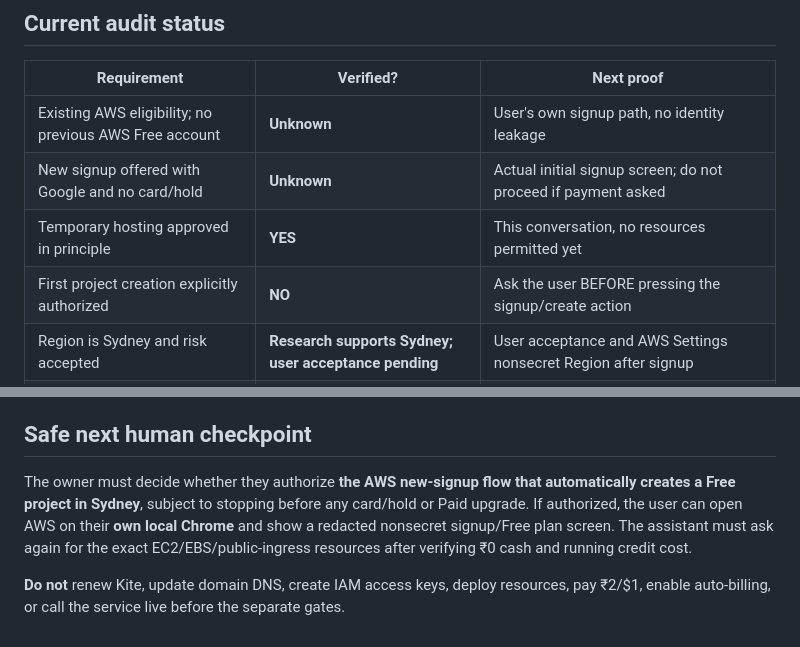
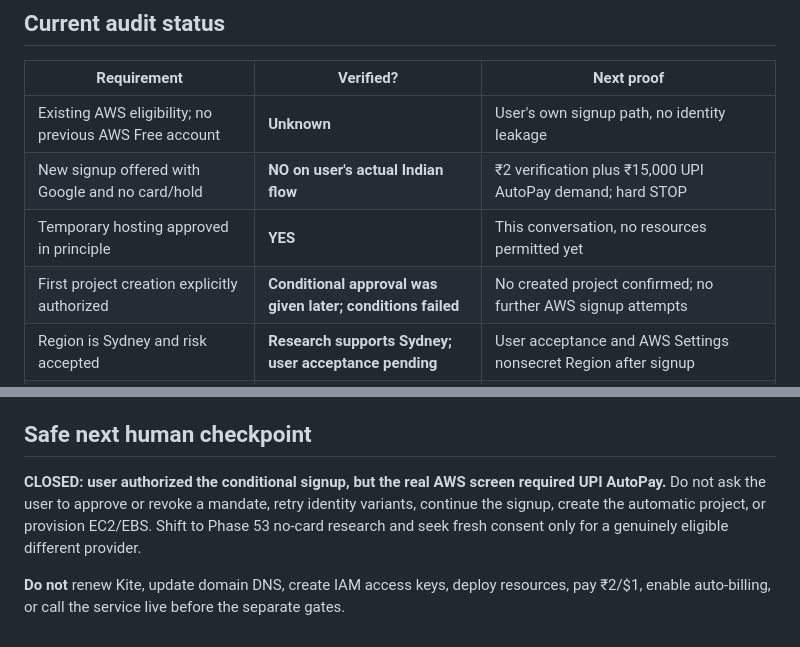
Before and after one commit to Tirthanand17/Indicator-Setup, a Markdown page: cloud-alerts/docs/PHASE52_AWS_INDIA_NEW_SIGNUP_ELIGIBILITY.md, 2 parts joined by grey strips. Rendered like a GitHub page.

Commit message:
docs: reconcile AWS eligibility checklist with subsequent blocked signup outcome

```diff
--- a/cloud-alerts/docs/PHASE52_AWS_INDIA_NEW_SIGNUP_ELIGIBILITY.md
+++ b/cloud-alerts/docs/PHASE52_AWS_INDIA_NEW_SIGNUP_ELIGIBILITY.md
@@ -29,9 +29,9 @@ Official sources:
 | Requirement | Verified? | Next proof |
 |---|---|---|
 | Existing AWS eligibility; no previous AWS Free account | **Unknown** | User's own signup path, no identity leakage |
-| New signup offered with Google and no card/hold | **Unknown** | Actual initial signup screen; do not proceed if payment asked |
+| New signup offered with Google and no card/hold | **NO on user's actual Indian flow** | ₹2 verification plus ₹15,000 UPI AutoPay demand; hard STOP |
 | Temporary hosting approved in principle | **YES** | This conversation, no resources permitted yet |
-| First project creation explicitly authorized | **NO** | Ask the user BEFORE pressing the signup/create action |
+| First project creation explicitly authorized | **Conditional approval was given later; conditions failed** | No created project confirmed; no further AWS signup attempts |
 | Region is Sydney and risk accepted | **Research supports Sydney; user acceptance pending** | User acceptance and AWS Settings nonsecret Region after signup |
 | Free plan and $100-or-current account credit verified | **NO** | AWS Settings/Billing Free plan and credit balance |
 | EC2 / EBS / IPv4 / bandwidth / DNS exact credit quote | **NO** | Region-specific cost estimate with all running services, no invented prices |
@@ -56,6 +56,6 @@ Every result, including hypothetical complete declarations, says `approved_to_pr
 
 ## Safe next human checkpoint
 
-The owner must decide whether they authorize **the AWS new-signup flow that automatically creates a Free project in Sydney**, subject to stopping before any card/hold or Paid upgrade. If authorized, the user can open AWS on their **own local Chrome** and show a redacted nonsecret signup/Free plan screen. The assistant must ask again for the exact EC2/EBS/public-ingress resources after verifying ₹0 cash and running credit cost.
+**CLOSED: user authorized the conditional signup, but the real AWS screen required UPI AutoPay.** Do not ask the user to approve or revoke a mandate, retry identity variants, continue the signup, create the automatic project, or provision EC2/EBS. Shift to Phase 53 no-card research and seek fresh consent only for a genuinely eligible different provider.
 
 **Do not** renew Kite, update domain DNS, create IAM access keys, deploy resources, pay ₹2/$1, enable auto-billing, or call the service live before the separate gates.
```
